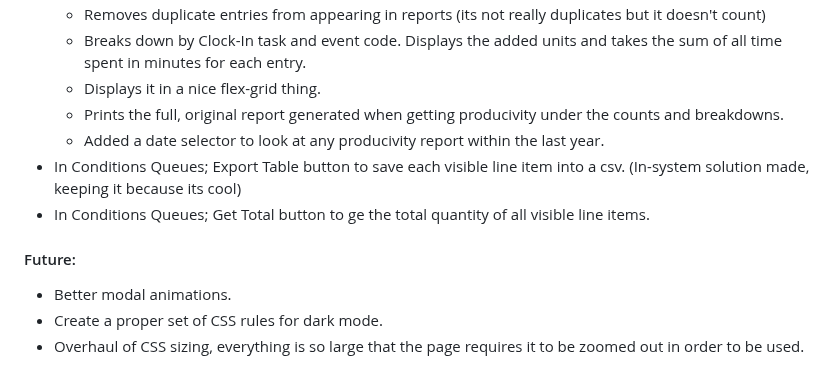
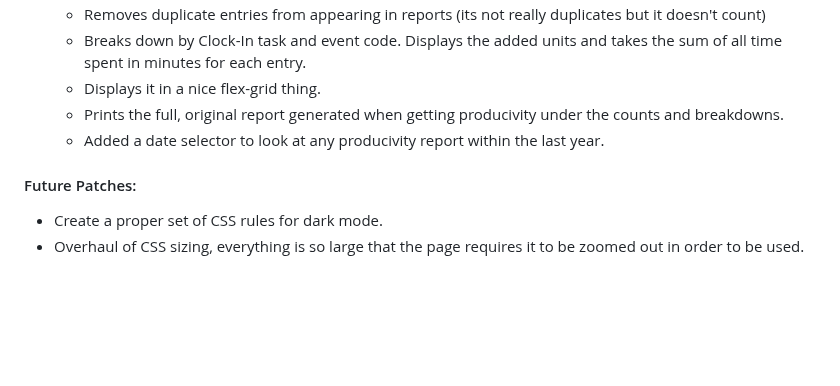
Before and after one commit to jbsimple/simple-patches, a Markdown page: readme.md, the part around one of its changes. Rendered like a GitHub page; blank space fills up the shorter version.

```diff
--- a/readme.md
+++ b/readme.md
@@ -120,10 +145,7 @@ There are other smaller modifications made, look below at the patches list to se
   - Displays it in a nice flex-grid thing.
   - Prints the full, original report generated when getting producivity under the counts and breakdowns.
   - Added a date selector to look at any producivity report within the last year.
-- In Conditions Queues; Export Table button to save each visible line item into a csv. (In-system solution made, keeping it because its cool)
-- In Conditions Queues; Get Total button to ge the total quantity of all visible line items.
 
-#### Future:
-- Better modal animations.
+#### Future Patches:
 - Create a proper set of CSS rules for dark mode.
 - Overhaul of CSS sizing, everything is so large that the page requires it to be zoomed out in order to be used.
```
Also changed, not shown: other parts of readme.md (+70 -45 lines).
